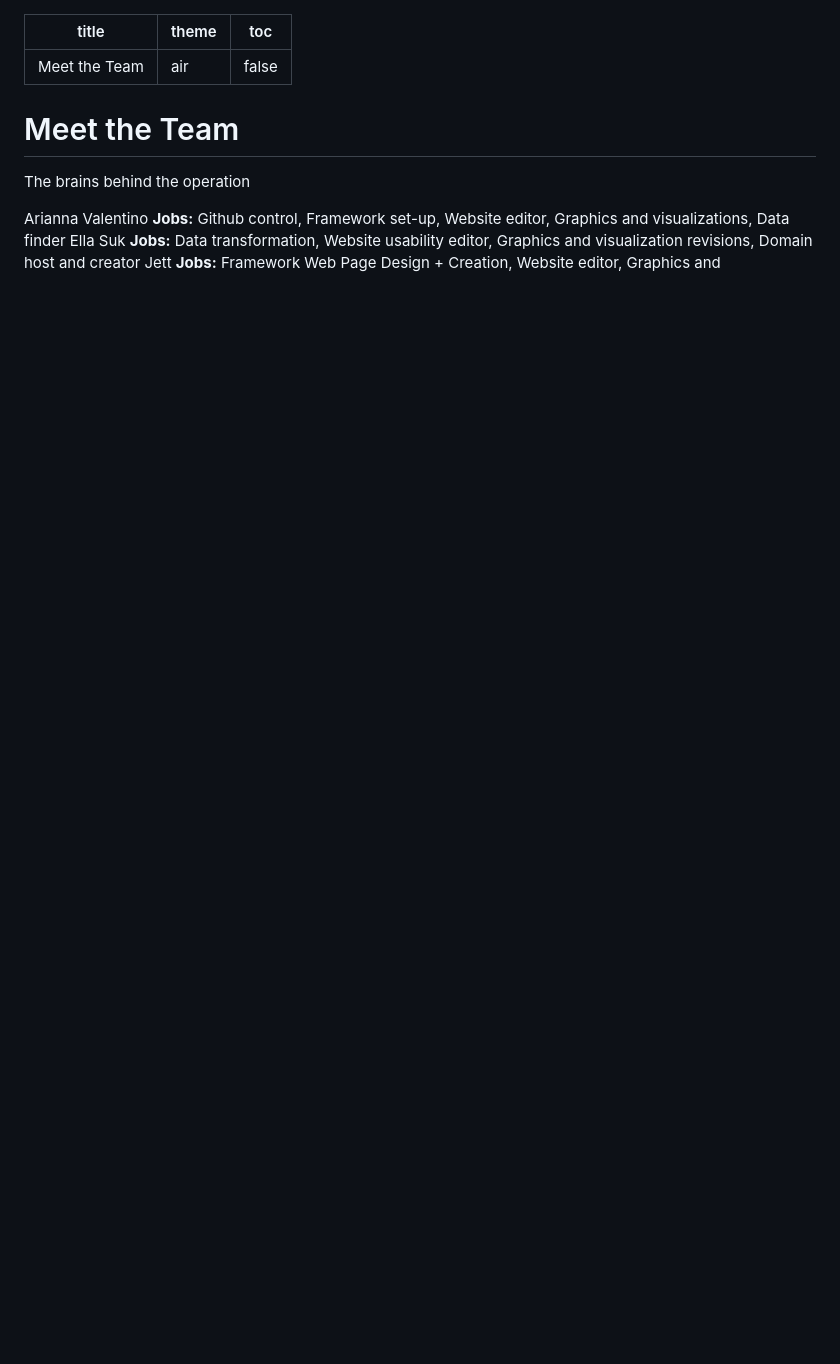
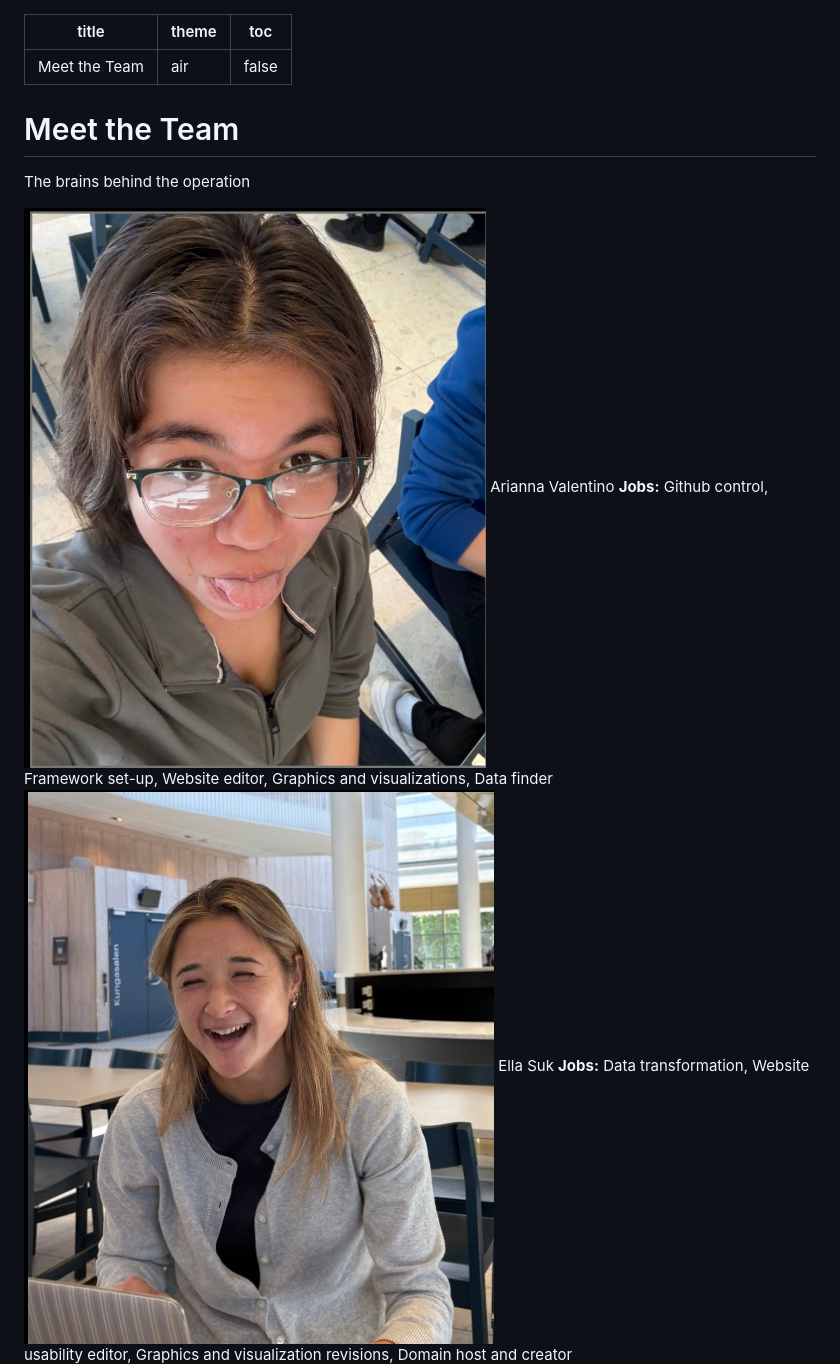
Before and after one commit to ellasuk6/AI-Jobs, a Markdown page: src/team.md, the part around the change printed below. GitHub-like rendering; pictures changed too: src/arianna.jpeg (added), src/ella.jpeg (added); blank space fills up the shorter version.

Commit message:
adding pics to team page

```diff
--- a/src/team.md
+++ b/src/team.md
@@ -16,13 +16,13 @@ toc: false
 
 <div class="jd-grid3">
   <a class="jd-tile">
+    <img src="./arianna.jpeg" alt="Arianna Valentino" style="width:100%; height:260px; object-fit:cover; object-position:center 20%; border-radius:10px; margin-bottom:.75rem;" />
     <span class="t">Arianna Valentino</span>
-    <span class="d"><strong>Jobs:</strong> Github control, Framework set-up, Website editor, Graphics and visualizations, Data finder
-</span>
+    <span class="d"><strong>Jobs:</strong> Github control, Framework set-up, Website editor, Graphics and visualizations, Data finder</span>
   </a>
   <a class="jd-tile">
+    <img src="./ella.jpeg" alt="Ella Suk" style="width:100%; height:260px; object-fit:cover; object-position:center 20%; border-radius:10px; margin-bottom:.75rem;" />
     <span class="t">Ella Suk</span>
-    <span class="d"><strong>Jobs:</strong> Data transformation, Website usability editor, Graphics and visualization revisions, Domain host and creator
-</span>
+    <span class="d"><strong>Jobs:</strong> Data transformation, Website usability editor, Graphics and visualization revisions, Domain host and creator</span>
   </a>
   <a class="jd-tile">
```
Also changed, not shown: other parts of src/team.md (+1 -0 lines), src/jett.jpeg (added).
